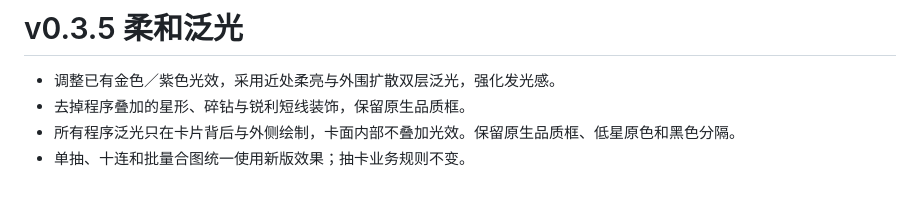
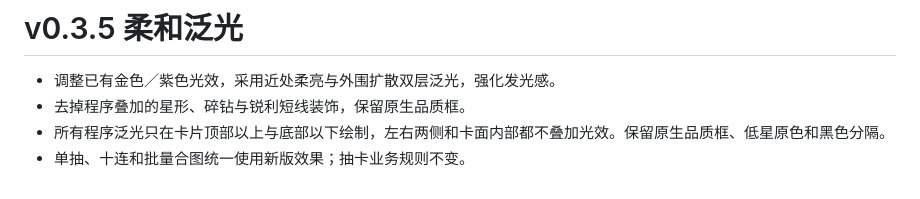
Before and after one commit to Yamabuki-Kirio/astrbot_plugin_p5x_gacha_sim, a Markdown page: UPDATE-v0.3.5.md, the part around the change. Drawn GitHub-style.

```diff
--- a/UPDATE-v0.3.5.md
+++ b/UPDATE-v0.3.5.md
@@ -2,5 +2,5 @@
 
 - 调整已有金色／紫色光效，采用近处柔亮与外围扩散双层泛光，强化发光感。
 - 去掉程序叠加的星形、碎钻与锐利短线装饰，保留原生品质框。
-- 所有程序泛光只在卡片背后与外侧绘制，卡面内部不叠加光效。保留原生品质框、低星原色和黑色分隔。
+- 所有程序泛光只在卡片顶部以上与底部以下绘制，左右两侧和卡面内部都不叠加光效。保留原生品质框、低星原色和黑色分隔。
 - 单抽、十连和批量合图统一使用新版效果；抽卡业务规则不变。
```
Also changed, not shown: README.md (+1 -1 lines), docs/images/lighting-bloom.jpg, 2 other files.
